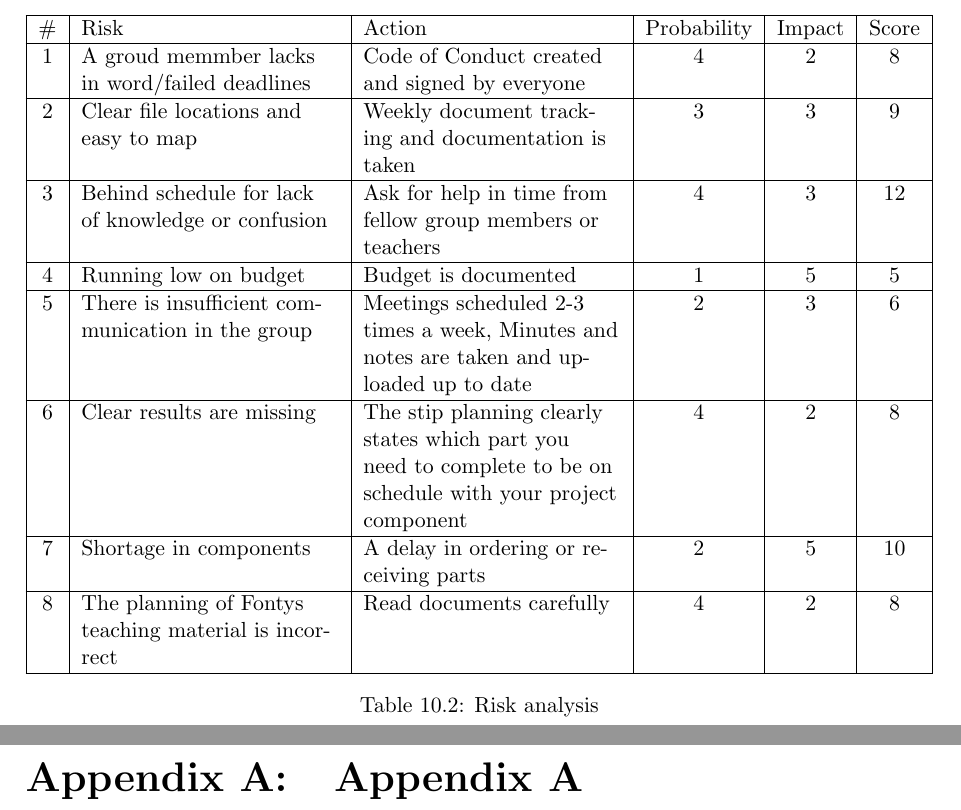
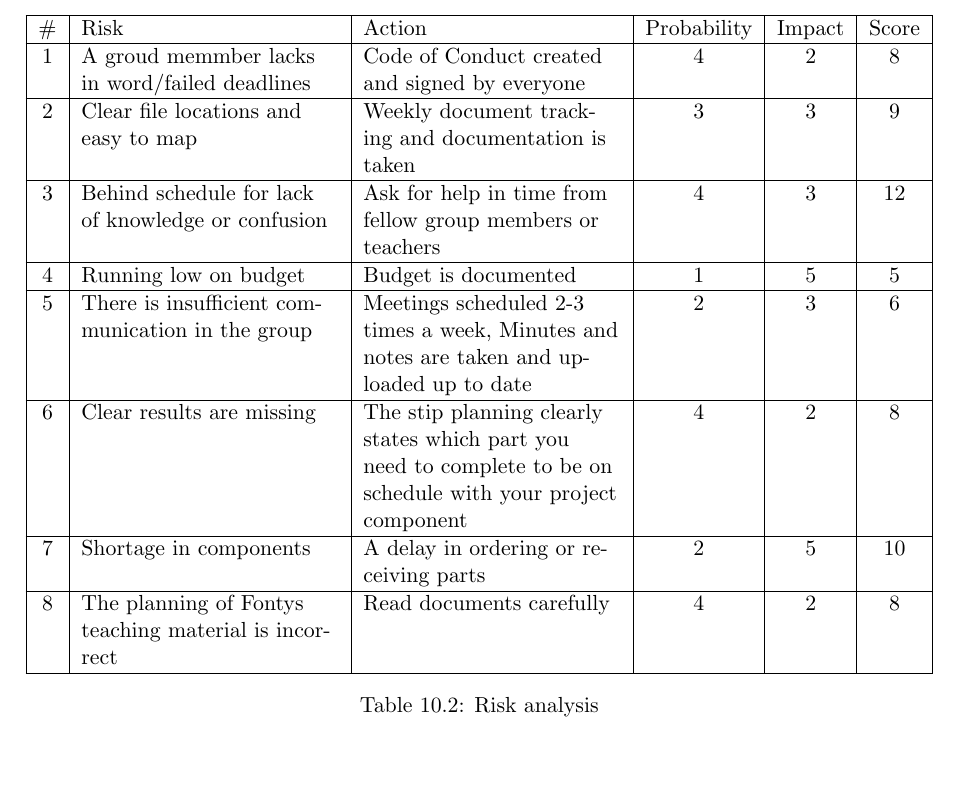
Before and after one commit to HeinVerhallen/Audio-DSP, a LaTeX document (Documentation/PlanOfApproach/PlanOfApproach.tex): two parts of pages 22 and 23 of 23 before the commit and part of page 22 of 22 after it, the two joined at a grey line, cut so that both start at the same text, the shorter picture padded with empty space. Compiled offline with pdfLaTeX.

Commit message:
removed appendix

```diff
--- a/Documentation/PlanOfApproach/PlanOfApproach.tex
+++ b/Documentation/PlanOfApproach/PlanOfApproach.tex
@@ -120,13 +120,5 @@ DAC                   & Digital-to-Analog Converter \\ \hline
 heading=bibintoc,
 title={Bibliography}
 ]
-
-
-
-\appendix
-
-\chapter{Appendix A}
-
-
 	\end{justify}
 \end{document}
```
